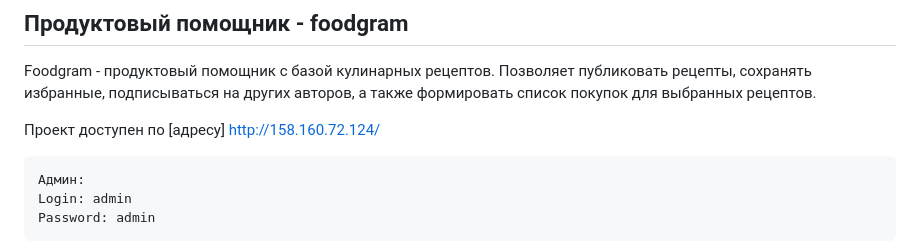
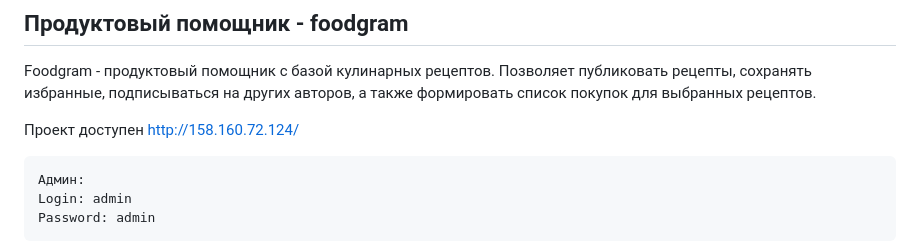
Before and after one commit to kora21/recipes-project-react, a Markdown page: README.md, the part around the change. Drawn GitHub-style.

````diff
--- a/README.md
+++ b/README.md
@@ -2,7 +2,7 @@
 
 Foodgram - продуктовый помощник с базой кулинарных рецептов. Позволяет публиковать рецепты, сохранять избранные, подписываться на других авторов, а также формировать список покупок для выбранных рецептов.
 
-Проект доступен по [адресу] http://158.160.72.124/
+Проект доступен http://158.160.72.124/
 
 
 ```
````
